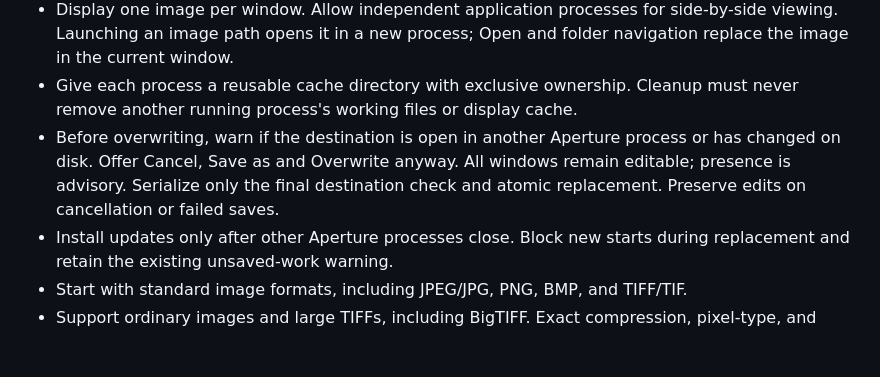
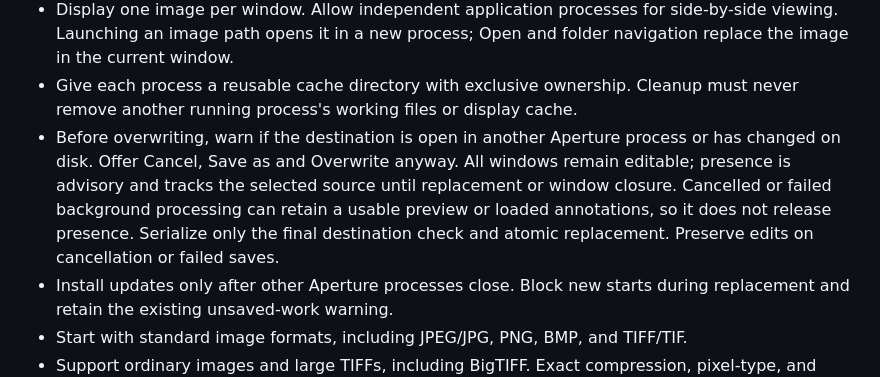
Before and after one commit to neuroqp/neuroqp-aperture, a Markdown page: SPECS.md, the part around the change. GitHub-like rendering; blank space fills up the shorter version.

Commit message:
docs: clarify advisory presence for retained image state

```diff
--- a/SPECS.md
+++ b/SPECS.md
@@ -15,8 +15,11 @@ preview as soon as possible, and stays responsive while loading large images.
   must never remove another running process's working files or display cache.
 - Before overwriting, warn if the destination is open in another Aperture process
   or has changed on disk. Offer Cancel, Save as and Overwrite anyway. All windows
-  remain editable; presence is advisory. Serialize only the final destination
-  check and atomic replacement. Preserve edits on cancellation or failed saves.
+  remain editable; presence is advisory and tracks the selected source until
+  replacement or window closure. Cancelled or failed background processing can
+  retain a usable preview or loaded annotations, so it does not release presence.
+  Serialize only the final destination check and atomic replacement. Preserve
+  edits on cancellation or failed saves.
 - Install updates only after other Aperture processes close. Block new starts
   during replacement and retain the existing unsaved-work warning.
 - Start with standard image formats, including JPEG/JPG, PNG, BMP, and TIFF/TIF.
```
